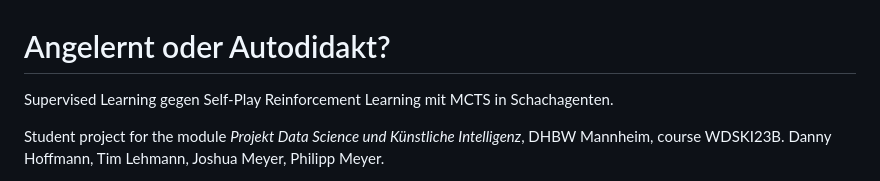
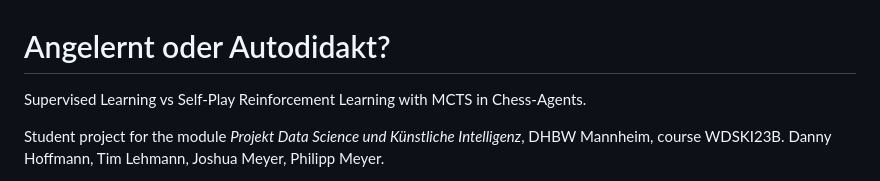
Before and after one commit to GitWithJosh/chess_bot, a Markdown page: README.md, the part around the change. Rendered like a GitHub page.

Commit message:
Update README to correct language and formatting

```diff
--- a/README.md
+++ b/README.md
@@ -1,7 +1,7 @@
 # Angelernt oder Autodidakt?
 
-Supervised Learning gegen Self-Play Reinforcement Learning mit MCTS in
-Schachagenten.
+Supervised Learning vs Self-Play Reinforcement Learning with MCTS in
+Chess-Agents.
 
 Student project for the module *Projekt Data Science und Künstliche
 Intelligenz*, DHBW Mannheim, course WDSKI23B. Danny Hoffmann, Tim Lehmann,
```
